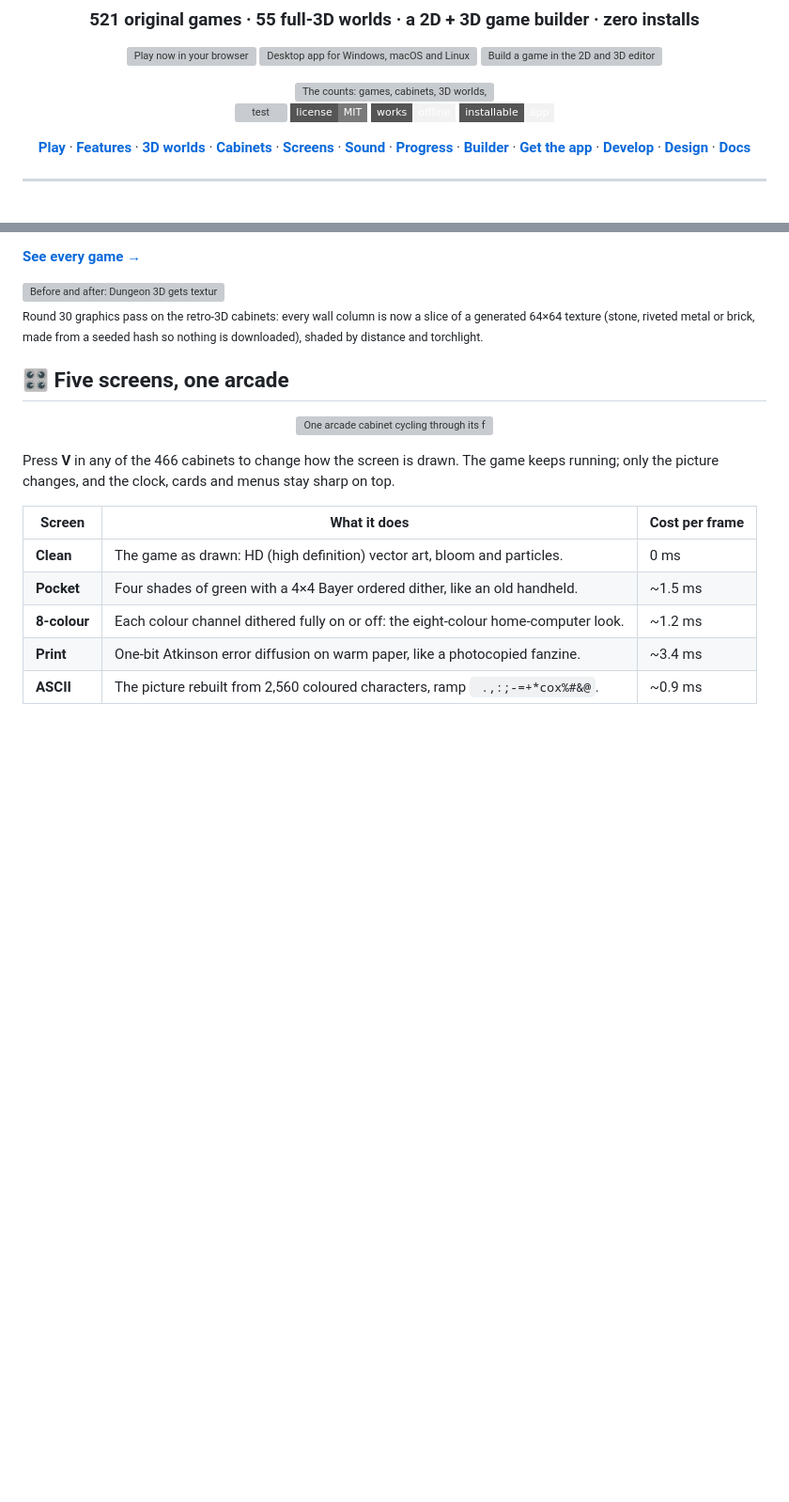
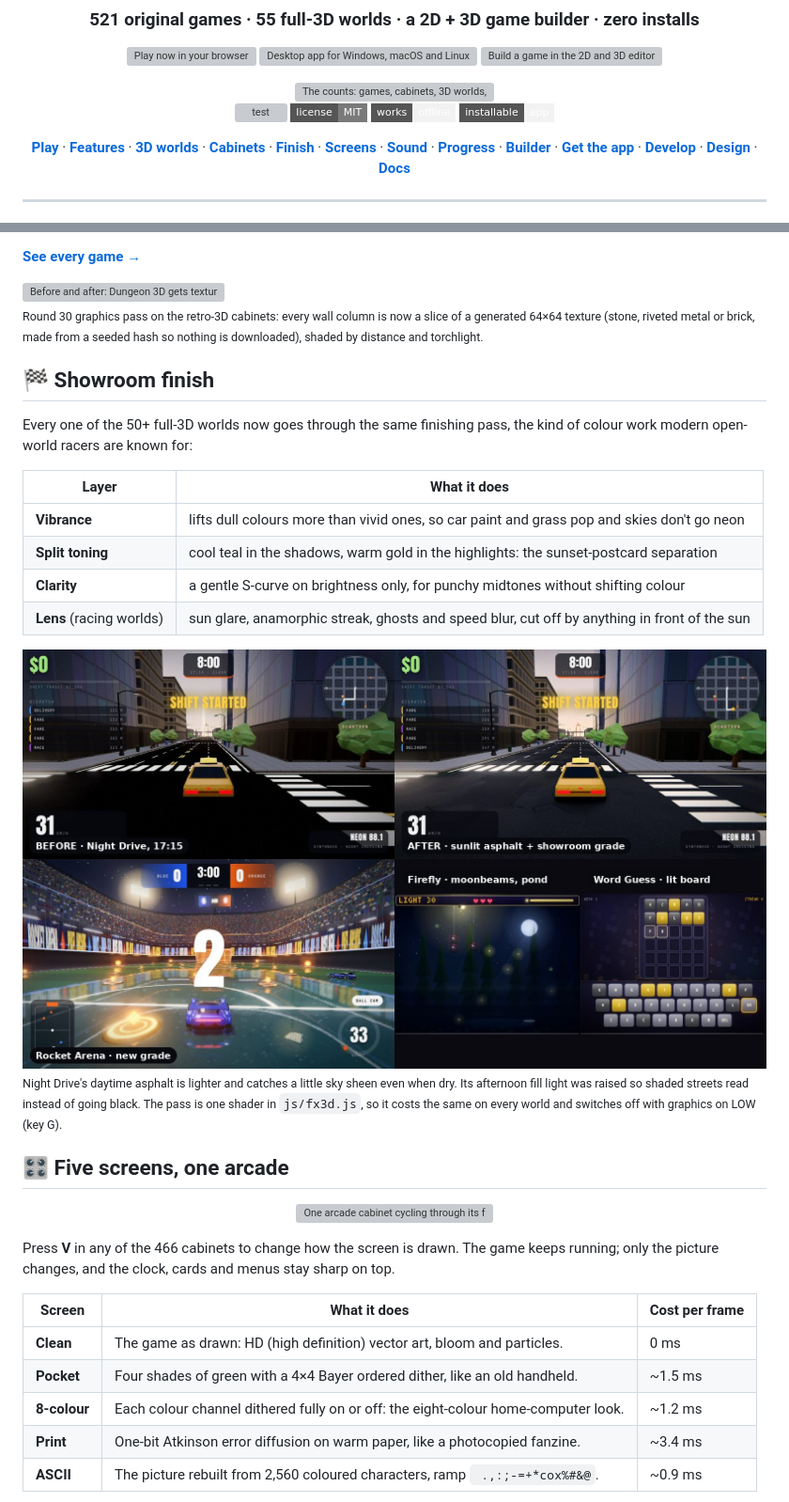
Before and after one commit to Normansrule/pixel-arcade, a Markdown page: README.md, 2 parts joined by grey strips. Shown at 94% size. Drawn GitHub-style; pictures changed too: docs/readme/graphics-r30b.jpg (added); badges without logos; blank space fills up the shorter version; grey boxes are pictures that could not be loaded.

```diff
--- a/README.md
+++ b/README.md
@@ -19,7 +19,7 @@
 ![offline](https://img.shields.io/badge/works-offline-f2f2f2?style=flat-square)
 ![installable](https://img.shields.io/badge/installable-app-f2f2f2?style=flat-square)
 
-**[Play](#-play-in-10-seconds)** · **[Features](#-what-you-get)** · **[3D worlds](#-55-full-3d-worlds)** · **[Cabinets](#-466-arcade-cabinets)** · **[Screens](#-five-screens-one-arcade)** · **[Sound](#-real-sound)** · **[Progress](#-progress)** · **[Builder](#-build-your-own)** · **[Get the app](#-play-anywhere)** · **[Develop](#-develop)** · **[Design](#-design)** · **[Docs](https://normansrule.github.io/pixel-arcade/docs/)**
+**[Play](#-play-in-10-seconds)** · **[Features](#-what-you-get)** · **[3D worlds](#-55-full-3d-worlds)** · **[Cabinets](#-466-arcade-cabinets)** · **[Finish](#-showroom-finish)** · **[Screens](#-five-screens-one-arcade)** · **[Sound](#-real-sound)** · **[Progress](#-progress)** · **[Builder](#-build-your-own)** · **[Get the app](#-play-anywhere)** · **[Develop](#-develop)** · **[Design](#-design)** · **[Docs](https://normansrule.github.io/pixel-arcade/docs/)**
 
 </div>
 
@@ -199,6 +199,21 @@ Classic arcade, sports, board games with real CPU search, puzzles, cards, party
 <img src="docs/readme/graphics-r30.jpg" width="100%" alt="Before and after: Dungeon 3D gets textured stone walls with mortar and moss, Strike Zone 3D gets riveted metal panels and red brick, Hover Tank 3D gets a banded synthwave sun over two ridges of mountains">
 
 <sub>Round 30 graphics pass on the retro-3D cabinets: every wall column is now a slice of a generated 64×64 texture (stone, riveted metal or brick, made from a seeded hash so nothing is downloaded), shaded by distance and torchlight.</sub>
+
+## 🏁 Showroom finish
+
+Every one of the 50+ full-3D worlds now goes through the same finishing pass, the kind of colour work modern open-world racers are known for:
+
+| Layer | What it does |
+|---|---|
+| **Vibrance** | lifts dull colours more than vivid ones, so car paint and grass pop and skies don't go neon |
+| **Split toning** | cool teal in the shadows, warm gold in the highlights: the sunset-postcard separation |
+| **Clarity** | a gentle S-curve on brightness only, for punchy midtones without shifting colour |
+| **Lens** (racing worlds) | sun glare, anamorphic streak, ghosts and speed blur, cut off by anything in front of the sun |
+
+<img src="docs/readme/graphics-r30b.jpg" width="100%" alt="Before and after in Night Drive: the street goes from a black slab to sunlit, cracked asphalt with a warmer grade. Below: Rocket Arena under the new grade, Firefly's moonlit forest with a pond, Word Guess on a lamp-lit board">
+
+<sub>Night Drive's daytime asphalt is lighter and catches a little sky sheen even when dry. Its afternoon fill light was raised so shaded streets read instead of going black. The pass is one shader in <code>js/fx3d.js</code>, so it costs the same on every world and switches off with graphics on LOW (key G).</sub>
 
 ## 🎛️ Five screens, one arcade
 
```
Also changed, not shown: CHANGELOG.md (+7 -0 lines), 7 other files.
